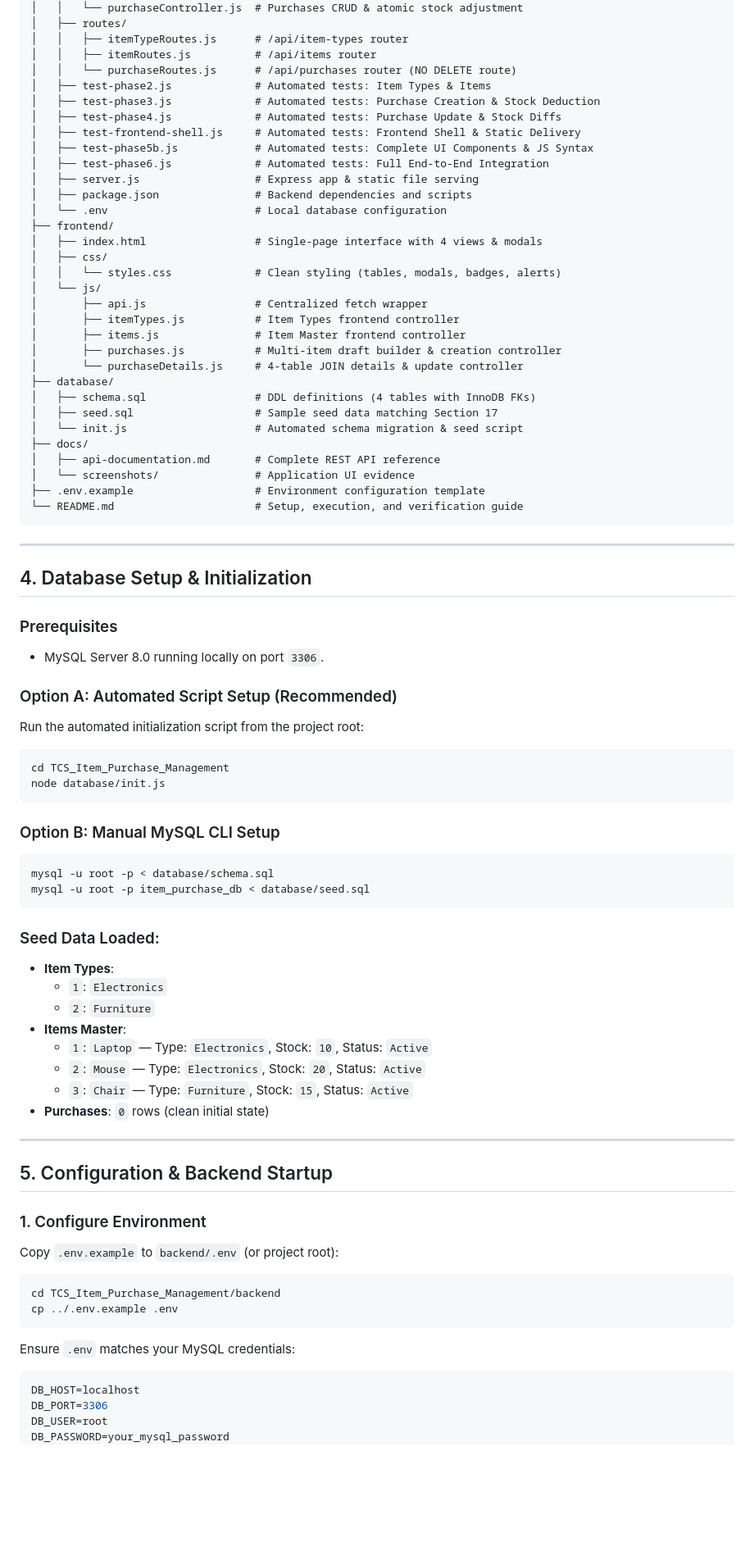
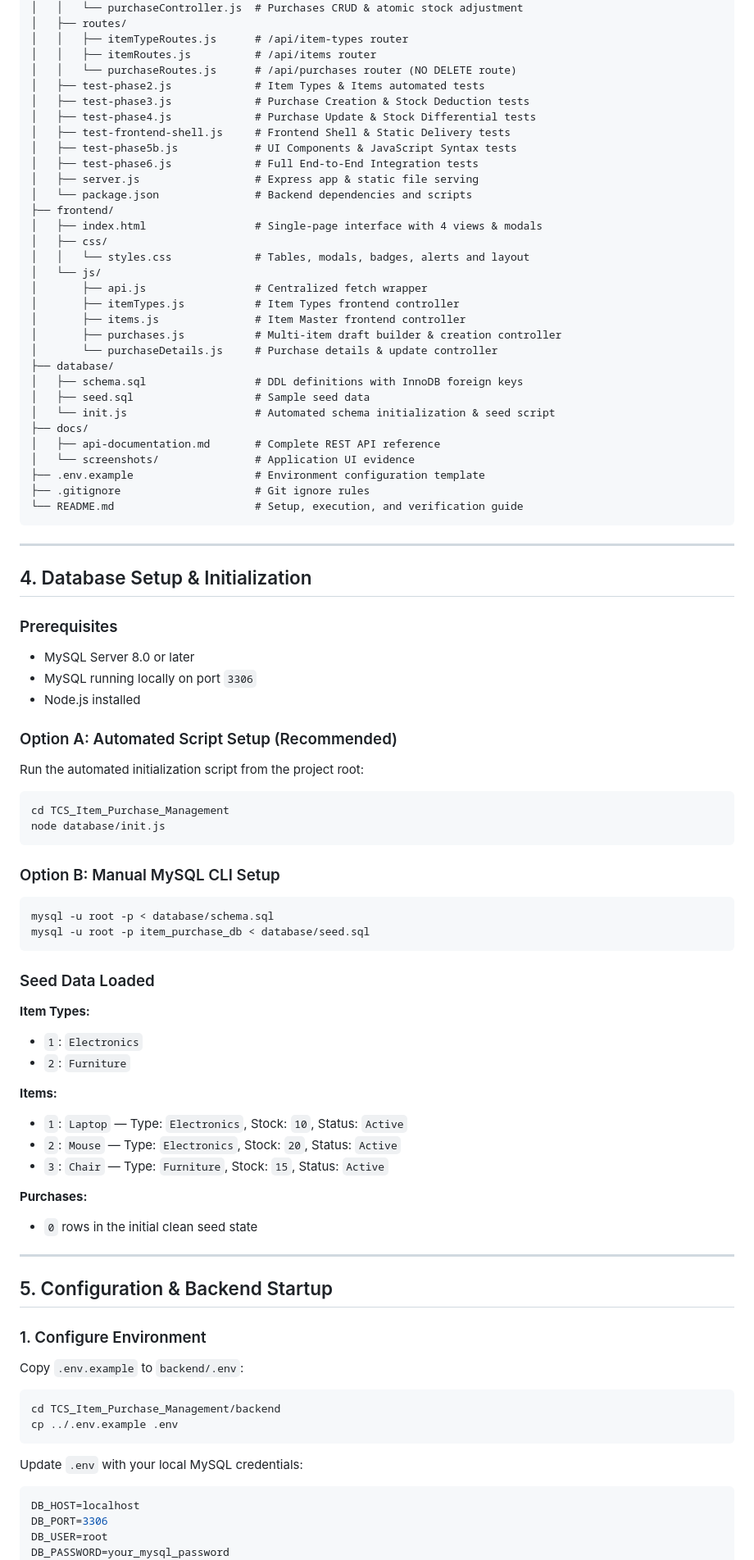
Before and after one commit to edumyakalakavya/item-purchase-management, a Markdown page: README.md, the part around one of its changes. Shown at 82% size. Drawn GitHub-style; blank space fills up the shorter version.

````diff
--- a/README.md
+++ b/README.md
@@ -56,33 +68,33 @@ TCS_Item_Purchase_Management/
 │   │   ├── itemTypeRoutes.js      # /api/item-types router
 │   │   ├── itemRoutes.js          # /api/items router
 │   │   └── purchaseRoutes.js      # /api/purchases router (NO DELETE route)
-│   ├── test-phase2.js             # Automated tests: Item Types & Items
-│   ├── test-phase3.js             # Automated tests: Purchase Creation & Stock Deduction
-│   ├── test-phase4.js             # Automated tests: Purchase Update & Stock Diffs
-│   ├── test-frontend-shell.js     # Automated tests: Frontend Shell & Static Delivery
-│   ├── test-phase5b.js            # Automated tests: Complete UI Components & JS Syntax
-│   ├── test-phase6.js             # Automated tests: Full End-to-End Integration
+│   ├── test-phase2.js             # Item Types & Items automated tests
+│   ├── test-phase3.js             # Purchase Creation & Stock Deduction tests
+│   ├── test-phase4.js             # Purchase Update & Stock Differential tests
+│   ├── test-frontend-shell.js     # Frontend Shell & Static Delivery tests
+│   ├── test-phase5b.js            # UI Components & JavaScript Syntax tests
+│   ├── test-phase6.js             # Full End-to-End Integration tests
 │   ├── server.js                  # Express app & static file serving
-│   ├── package.json               # Backend dependencies and scripts
-│   └── .env                       # Local database configuration
+│   └── package.json               # Backend dependencies and scripts
 ├── frontend/
 │   ├── index.html                 # Single-page interface with 4 views & modals
 │   ├── css/
-│   │   └── styles.css             # Clean styling (tables, modals, badges, alerts)
+│   │   └── styles.css             # Tables, modals, badges, alerts and layout
 │   └── js/
 │       ├── api.js                 # Centralized fetch wrapper
 │       ├── itemTypes.js           # Item Types frontend controller
 │       ├── items.js               # Item Master frontend controller
 │       ├── purchases.js           # Multi-item draft builder & creation controller
-│       └── purchaseDetails.js     # 4-table JOIN details & update controller
+│       └── purchaseDetails.js     # Purchase details & update controller
 ├── database/
-│   ├── schema.sql                 # DDL definitions (4 tables with InnoDB FKs)
-│   ├── seed.sql                   # Sample seed data matching Section 17
-│   └── init.js                    # Automated schema migration & seed script
+│   ├── schema.sql                 # DDL definitions with InnoDB foreign keys
+│   ├── seed.sql                   # Sample seed data
+│   └── init.js                    # Automated schema initialization & seed script
 ├── docs/
 │   ├── api-documentation.md       # Complete REST API reference
 │   └── screenshots/               # Application UI evidence
 ├── .env.example                   # Environment configuration template
+├── .gitignore                     # Git ignore rules
 └── README.md                      # Setup, execution, and verification guide
 ```
 
@@ -91,43 +103,59 @@ TCS_Item_Purchase_Management/
 ## 4. Database Setup & Initialization
 
 ### Prerequisites
-* MySQL Server 8.0 running locally on port `3306`.
+
+* MySQL Server 8.0 or later
+* MySQL running locally on port `3306`
+* Node.js installed
 
 ### Option A: Automated Script Setup (Recommended)
+
 Run the automated initialization script from the project root:
+
 ```bash
 cd TCS_Item_Purchase_Management
 node database/init.js
 ```
 
 ### Option B: Manual MySQL CLI Setup
+
 ```bash
 mysql -u root -p < database/schema.sql
 mysql -u root -p item_purchase_db < database/seed.sql
 ```
 
-### Seed Data Loaded:
-* **Item Types**:
-  * `1`: `Electronics`
-  * `2`: `Furniture`
-* **Items Master**:
-  * `1`: `Laptop` — Type: `Electronics`, Stock: `10`, Status: `Active`
-  * `2`: `Mouse` — Type: `Electronics`, Stock: `20`, Status: `Active`
-  * `3`: `Chair` — Type: `Furniture`, Stock: `15`, Status: `Active`
-* **Purchases**: `0` rows (clean initial state)
+### Seed Data Loaded
+
+**Item Types:**
+
+* `1`: `Electronics`
+* `2`: `Furniture`
+
+**Items:**
+
+* `1`: `Laptop` — Type: `Electronics`, Stock: `10`, Status: `Active`
+* `2`: `Mouse` — Type: `Electronics`, Stock: `20`, Status: `Active`
+* `3`: `Chair` — Type: `Furniture`, Stock: `15`, Status: `Active`
+
+**Purchases:**
+
+* `0` rows in the initial clean seed state
 
 ---
 
 ## 5. Configuration & Backend Startup
 
 ### 1. Configure Environment
-Copy `.env.example` to `backend/.env` (or project root):
+
+Copy `.env.example` to `backend/.env`:
+
 ```bash
 cd TCS_Item_Purchase_Management/backend
 cp ../.env.example .env
 ```
 
-Ensure `.env` matches your MySQL credentials:
+Update `.env` with your local MySQL credentials:
+
 ```env
 DB_HOST=localhost
 DB_PORT=3306
````
Also changed, not shown: other parts of README.md (+129 -48 lines).
